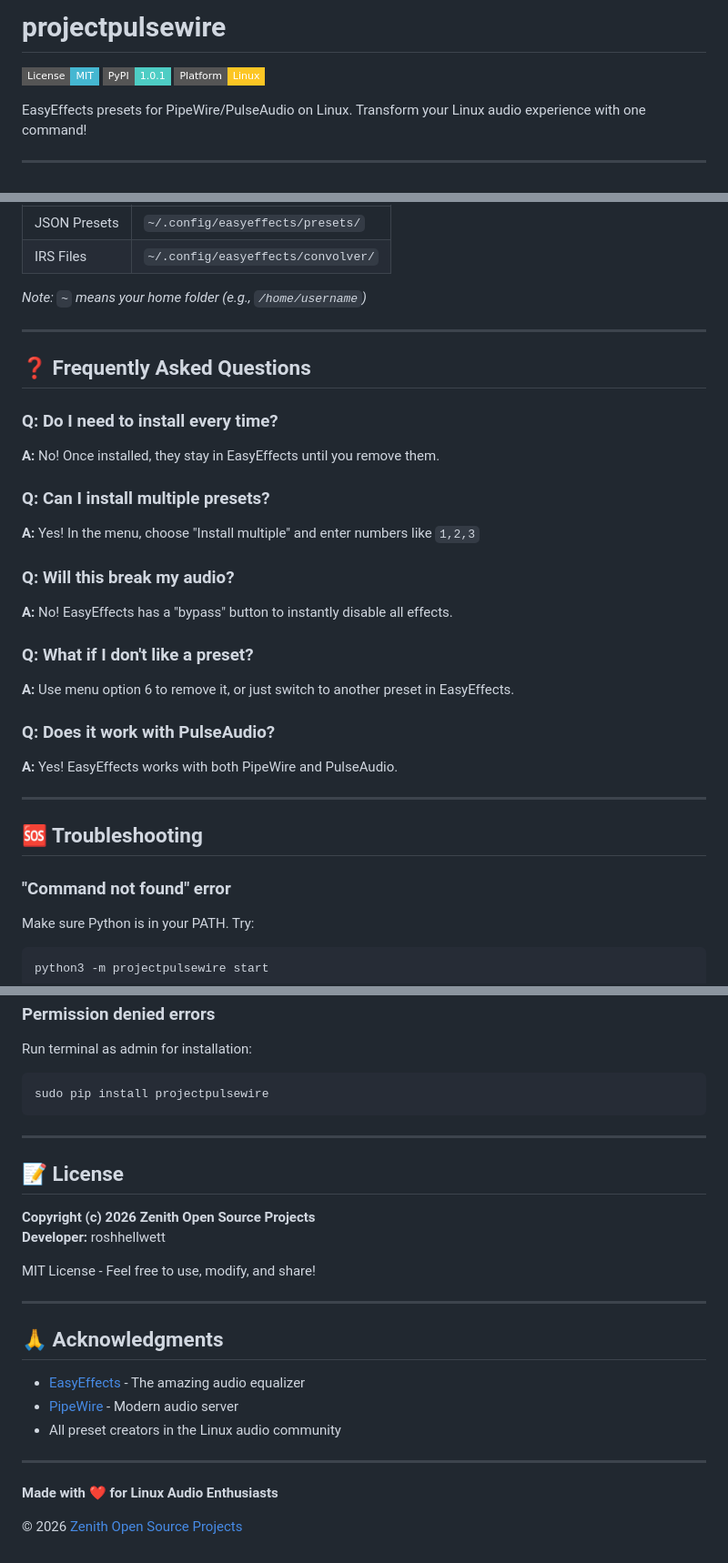
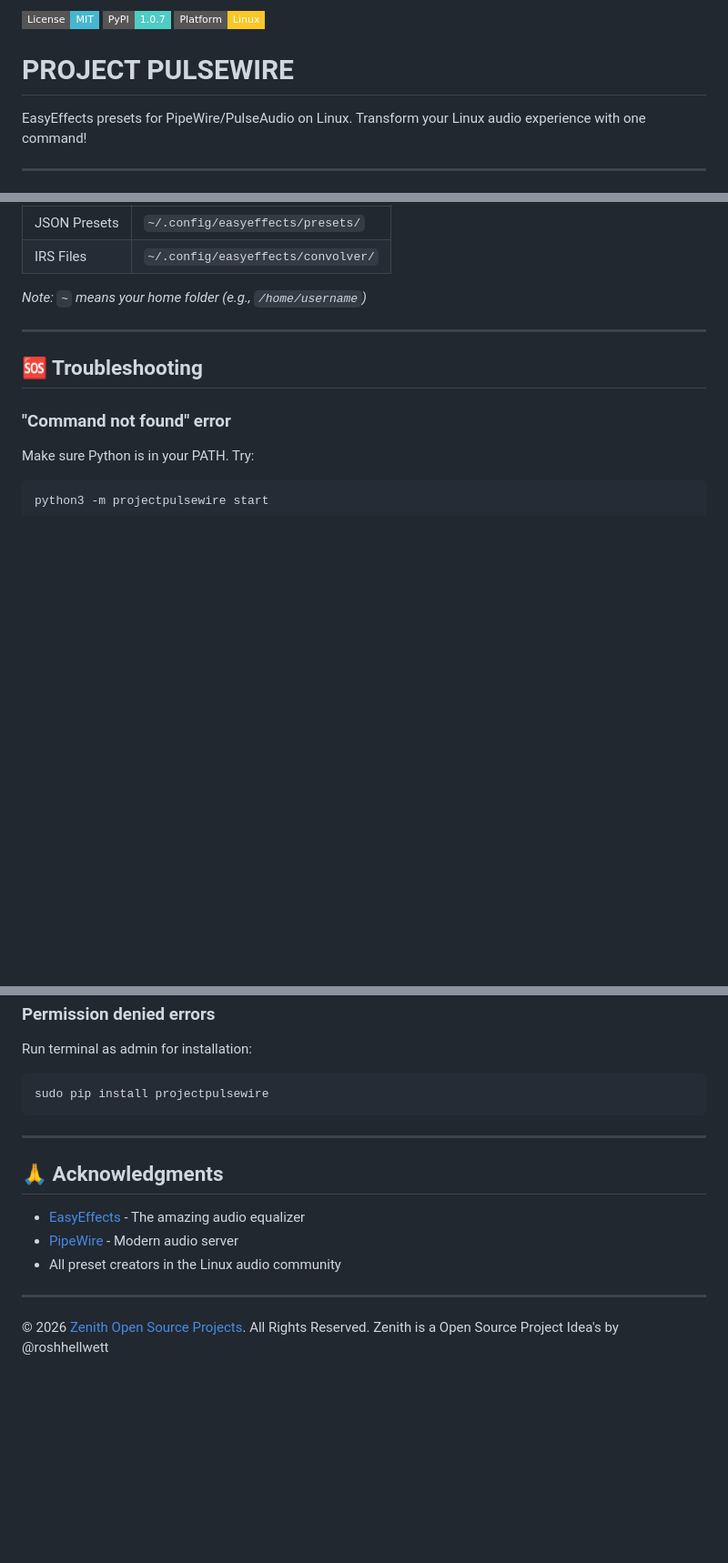
Before and after one commit to roshhellwett/easyeffects-pulsewire-presets, a Markdown page: readme.md, 3 parts joined by grey strips. Shown at 91% size. Drawn GitHub-style; badges without logos; blank space fills up the shorter version.

Commit message:
zenithopensourceprojects
Updated project title and PyPI version. Removed FAQ and License sections.

```diff
--- a/readme.md
+++ b/readme.md
@@ -1,8 +1,8 @@
-# projectpulsewire
+[![License](https://img.shields.io/badge/License-MIT-45b7d1?style=flat-square)](LICENSE)
+[![PyPI](https://img.shields.io/badge/PyPI-1.0.7-4ecdc4?style=flat-square)](https://pypi.org/project/projectpulsewire/)
+[![Platform](https://img.shields.io/badge/Platform-Linux-FCC624?style=flat-square&logo=linux)](https://github.com/roshhellwett/projectpulsewire)
 
-[![License](https://img.shields.io/badge/License-MIT-45b7d1?style=flat-square)](LICENSE)
-[![PyPI](https://img.shields.io/badge/PyPI-1.0.1-4ecdc4?style=flat-square)](https://pypi.org/project/projectpulsewire/)
-[![Platform](https://img.shields.io/badge/Platform-Linux-FCC624?style=flat-square&logo=linux)](https://github.com/roshhellwett/projectpulsewire)
+# PROJECT PULSEWIRE
 
 EasyEffects presets for PipeWire/PulseAudio on Linux. Transform your Linux audio experience with one command!
 
@@ -168,25 +168,6 @@ sudo pacman -S easyeffects
 
 ---
 
-## ❓ Frequently Asked Questions
-
-### Q: Do I need to install every time?
-**A:** No! Once installed, they stay in EasyEffects until you remove them.
-
-### Q: Can I install multiple presets?
-**A:** Yes! In the menu, choose "Install multiple" and enter numbers like `1,2,3`
-
-### Q: Will this break my audio?
-**A:** No! EasyEffects has a "bypass" button to instantly disable all effects.
-
-### Q: What if I don't like a preset?
-**A:** Use menu option 6 to remove it, or just switch to another preset in EasyEffects.
-
-### Q: Does it work with PulseAudio?
-**A:** Yes! EasyEffects works with both PipeWire and PulseAudio.
-
----
-
 ## 🆘 Troubleshooting
 
 ### "Command not found" error
@@ -207,15 +188,6 @@ sudo pip install projectpulsewire
 
 ---
 
-## 📝 License
-
-**Copyright (c) 2026 Zenith Open Source Projects**
-**Developer:** roshhellwett
-
-MIT License - Feel free to use, modify, and share!
-
----
-
 ## 🙏 Acknowledgments
 
 - [EasyEffects](https://github.com/wwmm/easyeffects) - The amazing audio equalizer
@@ -224,6 +196,4 @@ MIT License - Feel free to use, modify, and share!
 
 ---
 
-**Made with ❤️ for Linux Audio Enthusiasts**
-
-© 2026 [Zenith Open Source Projects](https://zenithopensourceprojects.vercel.app/)
+© 2026 [Zenith Open Source Projects](https://zenithopensourceprojects.vercel.app/). All Rights Reserved. Zenith is a Open Source Project Idea's by @roshhellwett
```
